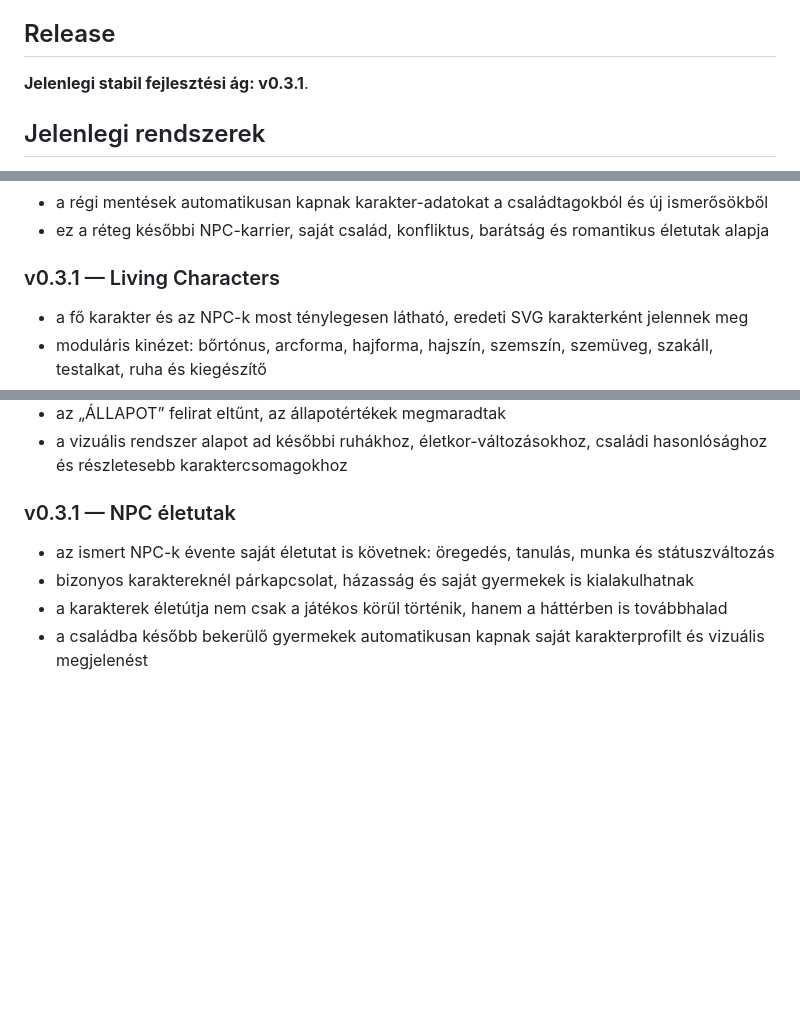
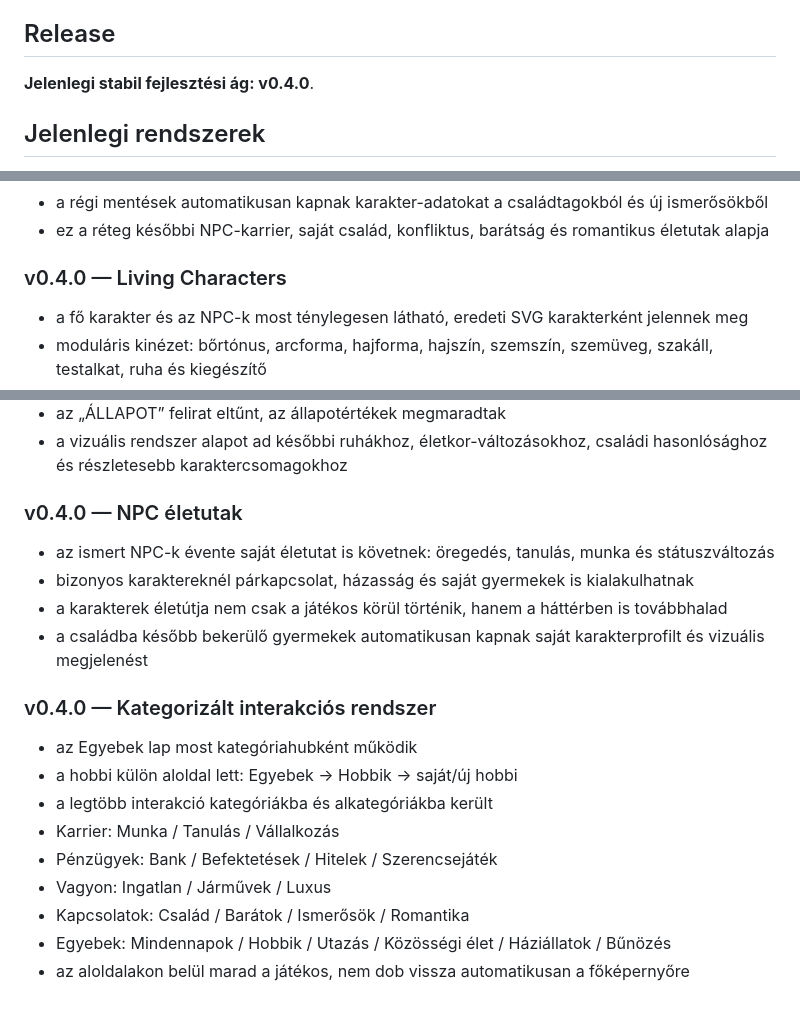
Before and after one commit to TottosZoltan/MegaLife, a Markdown page: README.md, 3 parts joined by grey strips. Rendered like a GitHub page; blank space fills up the shorter version.

Commit message:
v0.4.0: update category navigation release metadata

```diff
--- a/README.md
+++ b/README.md
@@ -4,7 +4,7 @@ A MegaLife egy eredeti, böngészőben futó élet-szimulátor, amely a life-sim
 
 ## Release
 
-**Jelenlegi stabil fejlesztési ág: v0.3.1**.
+**Jelenlegi stabil fejlesztési ág: v0.4.0**.
 
 ## Jelenlegi rendszerek
 
@@ -159,7 +159,7 @@ A MegaLife jelenlegi kódalapja több korábbi iterációból áll, ezért az ú
 - a régi mentések automatikusan kapnak karakter-adatokat a családtagokból és új ismerősökből
 - ez a réteg későbbi NPC-karrier, saját család, konfliktus, barátság és romantikus életutak alapja
 
-### v0.3.1 — Living Characters
+### v0.4.0 — Living Characters
 - a fő karakter és az NPC-k most ténylegesen látható, eredeti SVG karakterként jelennek meg
 - moduláris kinézet: bőrtónus, arcforma, hajforma, hajszín, szemszín, szemüveg, szakáll, testalkat, ruha és kiegészítő
 - minden karakter saját, mentett megjelenést kap, ezért ugyanaz az NPC később is felismerhető
@@ -171,8 +171,20 @@ A MegaLife jelenlegi kódalapja több korábbi iterációból áll, ezért az ú
 - a vizuális rendszer alapot ad későbbi ruhákhoz, életkor-változásokhoz, családi hasonlósághoz és részletesebb karaktercsomagokhoz
 
 
-### v0.3.1 — NPC életutak
+### v0.4.0 — NPC életutak
 - az ismert NPC-k évente saját életutat is követnek: öregedés, tanulás, munka és státuszváltozás
 - bizonyos karaktereknél párkapcsolat, házasság és saját gyermekek is kialakulhatnak
 - a karakterek életútja nem csak a játékos körül történik, hanem a háttérben is továbbhalad
 - a családba később bekerülő gyermekek automatikusan kapnak saját karakterprofilt és vizuális megjelenést
+
+
+### v0.4.0 — Kategorizált interakciós rendszer
+- az Egyebek lap most kategóriahubként működik
+- a hobbi külön aloldal lett: Egyebek → Hobbik → saját/új hobbi
+- a legtöbb interakció kategóriákba és alkategóriákba került
+- Karrier: Munka / Tanulás / Vállalkozás
+- Pénzügyek: Bank / Befektetések / Hitelek / Szerencsejáték
+- Vagyon: Ingatlan / Járművek / Luxus
+- Kapcsolatok: Család / Barátok / Ismerősök / Romantika
+- Egyebek: Mindennapok / Hobbik / Utazás / Közösségi élet / Háziállatok / Bűnözés
+- az aloldalakon belül marad a játékos, nem dob vissza automatikusan a főképernyőre
```
